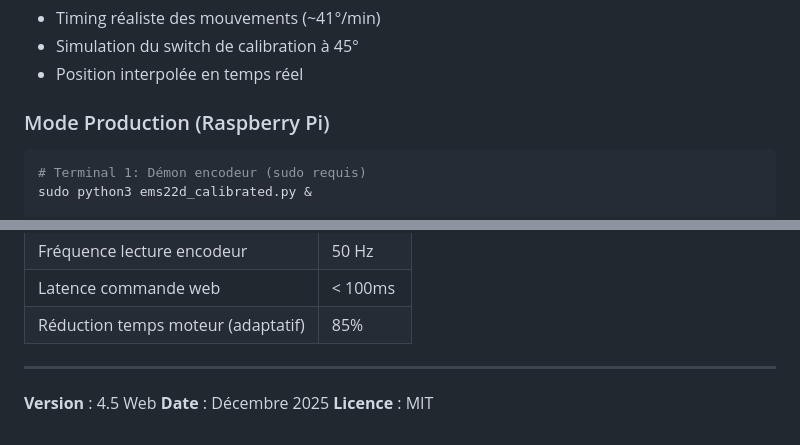
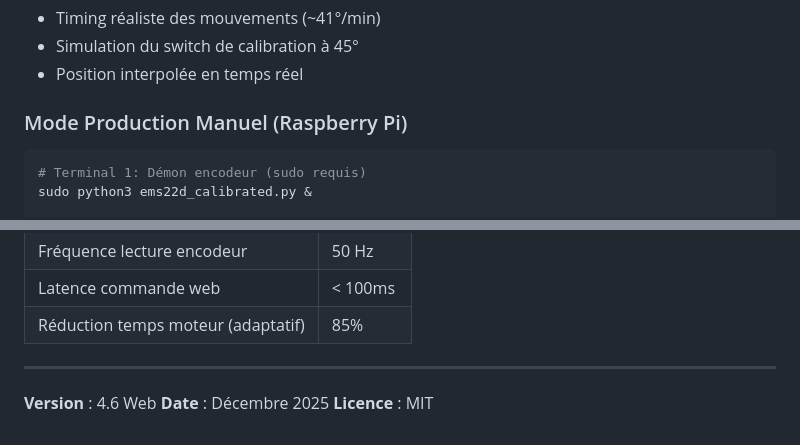
Before and after one commit to jpokinter87/DriftApp-Web, a Markdown page: README.md, 2 parts joined by grey strips. Drawn GitHub-style.

````diff
--- a/README.md
+++ b/README.md
@@ -239,7 +253,7 @@ En mode développement (sans Raspberry Pi), le système détecte automatiquement
 - Simulation du switch de calibration à 45°
 - Position interpolée en temps réel
 
-### Mode Production (Raspberry Pi)
+### Mode Production Manuel (Raspberry Pi)
 
 ```bash
 # Terminal 1: Démon encodeur (sudo requis)
@@ -422,6 +460,6 @@ uv run pytest tests/test_simulation.py -v
 
 ---
 
-**Version** : 4.5 Web
+**Version** : 4.6 Web
 **Date** : Décembre 2025
 **Licence** : MIT
````
Also changed, not shown: other parts of README.md (+40 -2 lines), CHANGELOG.md (+40 -0 lines).
